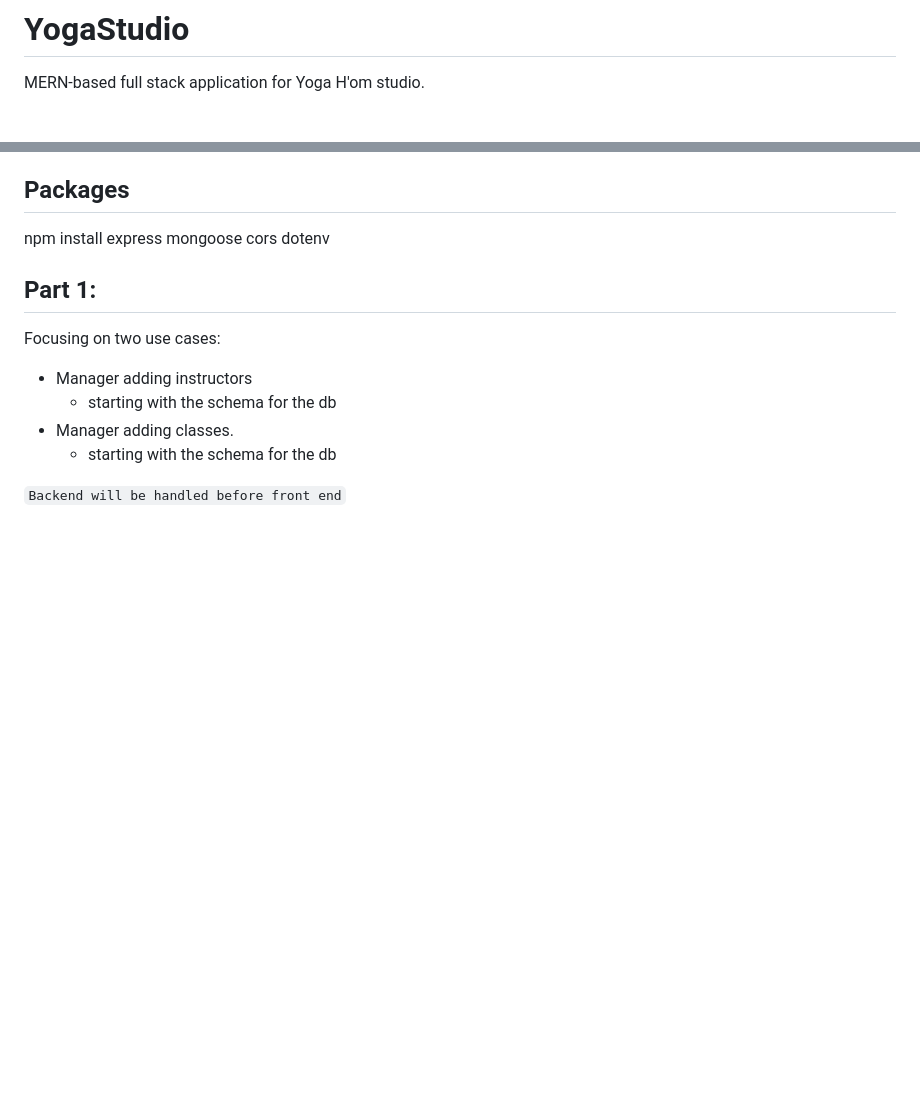
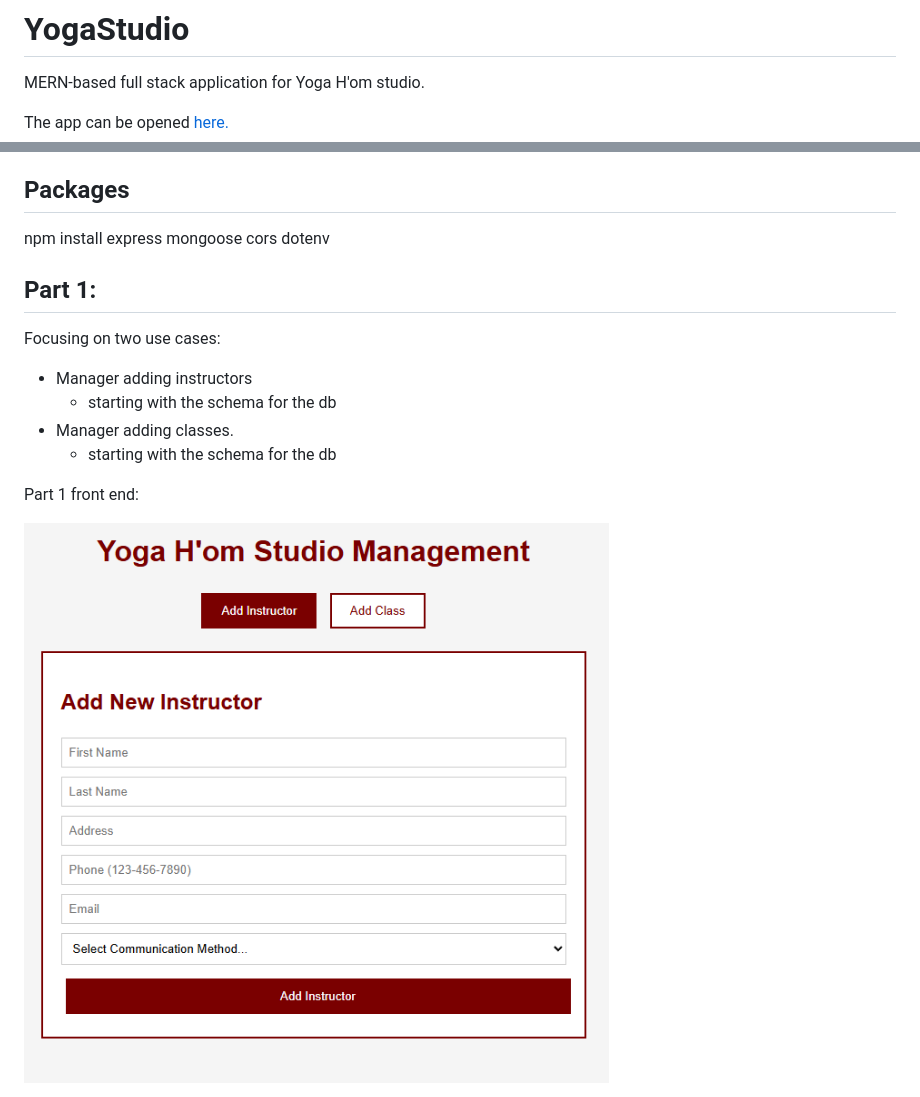
Before and after one commit to gcm107/YogaStudio, a Markdown page: README.md, 2 parts joined by grey strips. Rendered like a GitHub page; pictures changed too: design/frontend.png (added); blank space fills up the shorter version.

Commit message:
Added link to app in readme

```diff
--- a/README.md
+++ b/README.md
@@ -1,5 +1,7 @@
 # YogaStudio
 MERN-based full stack application for Yoga H'om studio.
+
+The app can be opened <a href="https://yogastudio-6552649465ad.herokuapp.com/">here.</a>
 
 ## Packages
 npm install express mongoose cors dotenv
@@ -11,4 +13,7 @@ Focusing on two use cases:
 - Manager adding classes.
     - starting with the schema for the db
 
-`Backend will be handled before front end`
+
+Part 1 front end:
+
+<img src="design/frontend.png">
```
